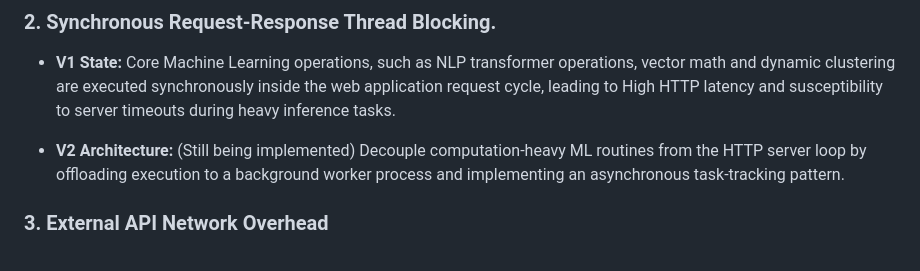
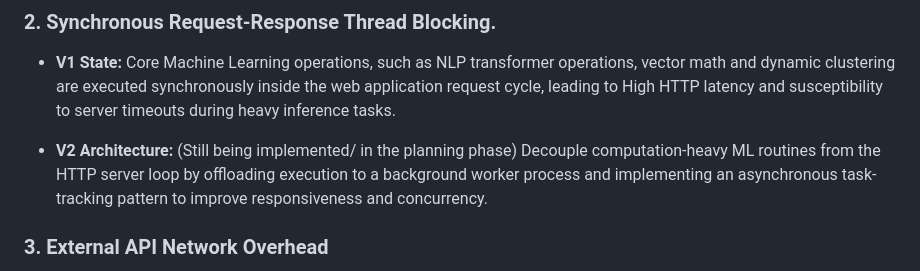
Before and after one commit to shmeeta/AI-powered-Emotion-Based-Music-Recommendation-System-V2, a Markdown page: README.md, the part around the change. GitHub-like rendering.

```diff
--- a/README.md
+++ b/README.md
@@ -44,7 +44,7 @@ The initial release (V1) served as a functional prototype to validate core machi
 ### 2. Synchronous Request-Response Thread Blocking.
 * **V1 State:** Core Machine Learning operations, such as NLP transformer operations, vector math and dynamic clustering are executed synchronously inside the web application request cycle, leading to High HTTP latency and susceptibility to server timeouts during heavy inference tasks.
 
-* **V2 Architecture:** (Still being implemented) Decouple computation-heavy ML routines from the HTTP server loop by offloading execution to a background worker process and implementing an asynchronous task-tracking pattern.
+* **V2 Architecture:** (Still being implemented/ in the planning phase) Decouple computation-heavy ML routines from the HTTP server loop by offloading execution to a background worker process and implementing an asynchronous task-tracking pattern to improve responsiveness and concurrency.
 
 ### 3. External API Network Overhead
 * **Current V1 State:** Album cover fetching via the Spotify API occurs synchronously during page rendering. Web server response times are therefore directly tied to third-party API rate limits and network latency.
```
